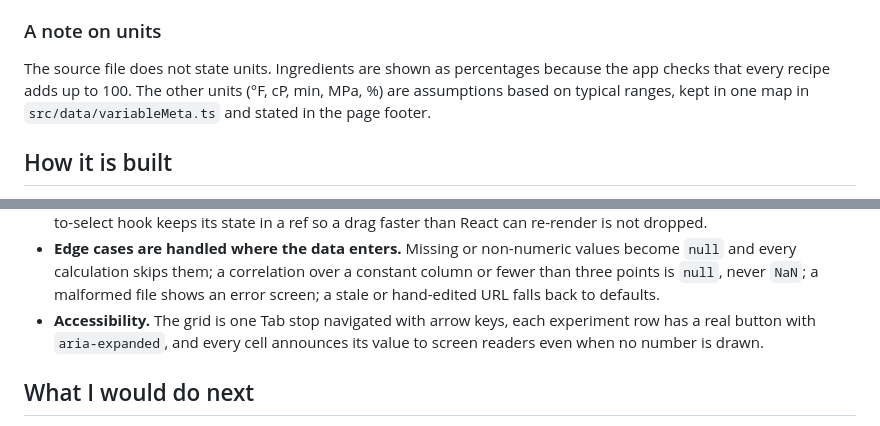
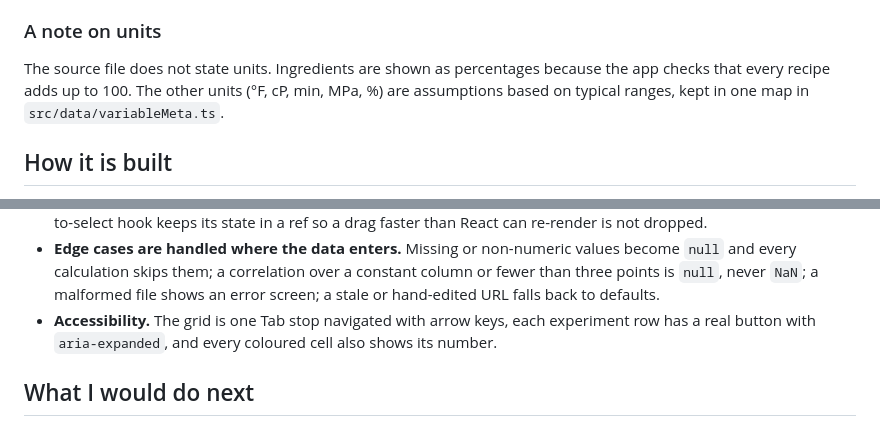
Before and after one commit to AminAmbike/formulation-explorer, a Markdown page: README.md, 2 parts joined by grey strips. Rendered like a GitHub page.

```diff
--- a/README.md
+++ b/README.md
@@ -63,7 +64,7 @@ Also:
 The source file does not state units. Ingredients are shown as percentages
 because the app checks that every recipe adds up to 100. The other units
 (°F, cP, min, MPa, %) are assumptions based on typical ranges, kept in one
-map in `src/data/variableMeta.ts` and stated in the page footer.
+map in `src/data/variableMeta.ts`.
 
 ## How it is built
 
@@ -134,8 +136,8 @@ Data flows one way:
   malformed file shows an error screen; a stale or hand-edited URL falls back
   to defaults.
 - **Accessibility.** The grid is one Tab stop navigated with arrow keys, each
-  experiment row has a real button with `aria-expanded`, and every cell
-  announces its value to screen readers even when no number is drawn.
+  experiment row has a real button with `aria-expanded`, and every coloured
+  cell also shows its number.
 
 ## What I would do next
 
```
Also changed, not shown: other parts of README.md (+6 -4 lines), docs/screenshot.jpg, 5 other files.
